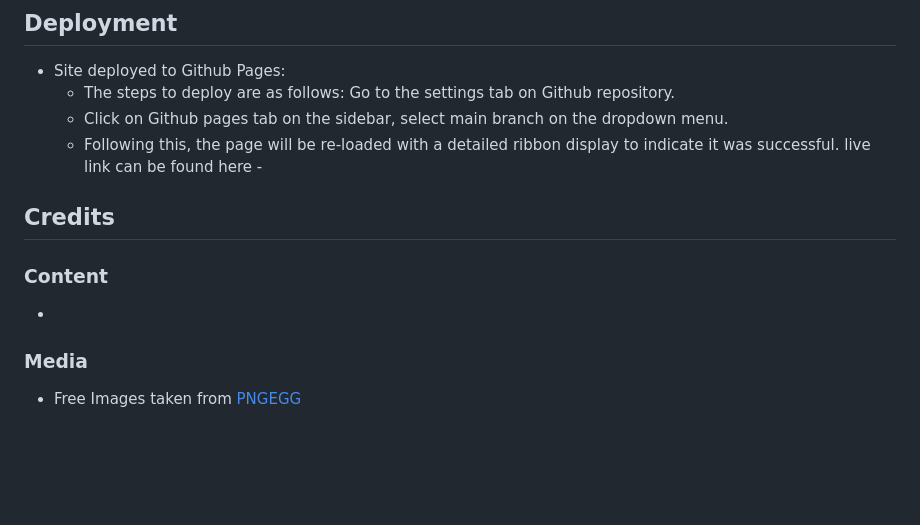
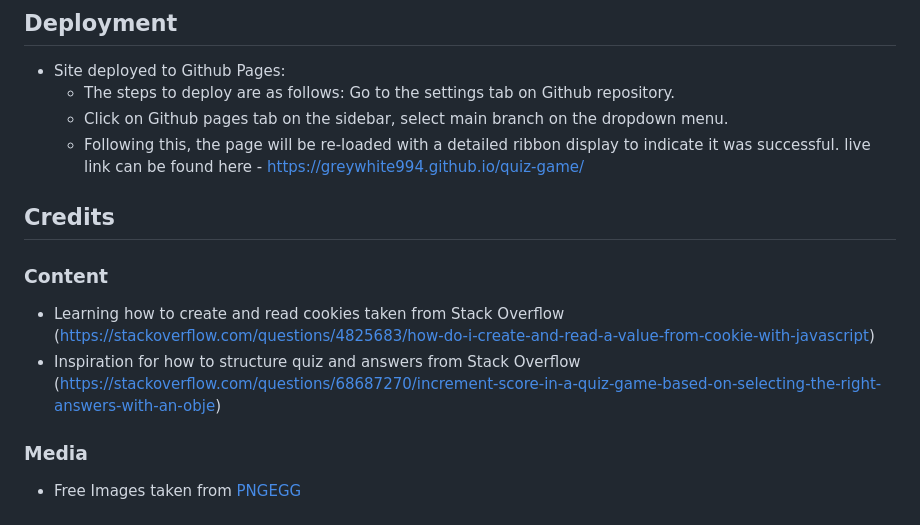
Before and after one commit to GreyWhite994/quiz-game, a Markdown page: README.md, the part around the change. Drawn GitHub-style; blank space fills up the shorter version.

Commit message:
Added Deployment and credit section to README.md file

```diff
--- a/README.md
+++ b/README.md
@@ -83,11 +83,12 @@ and get different feedback and images based on their score.
     Go to the settings tab on Github repository.
     - Click on Github pages tab on the sidebar, select main branch on the dropdown menu.
     - Following this, the page will be re-loaded with a detailed ribbon display to indicate it was successful.
-    live link can be found here -
+    live link can be found here - https://greywhite994.github.io/quiz-game/
 
 ## Credits
 ### Content
--
+- Learning how to create and read cookies taken from Stack Overflow (https://stackoverflow.com/questions/4825683/how-do-i-create-and-read-a-value-from-cookie-with-javascript)
+- Inspiration for how to structure quiz and answers from Stack Overflow (https://stackoverflow.com/questions/68687270/increment-score-in-a-quiz-game-based-on-selecting-the-right-answers-with-an-obje)
 
 ### Media
 - Free Images taken from [PNGEGG](https://www.pngegg.com/en/search?q=skyrim)
```
